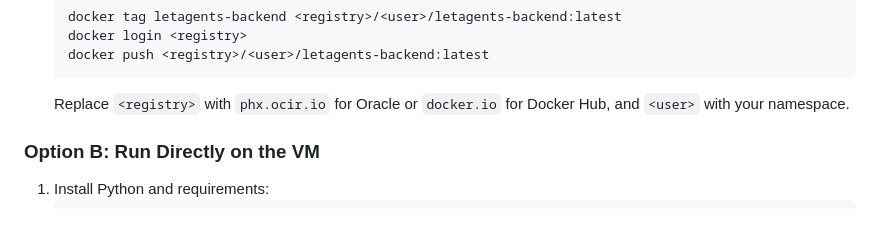
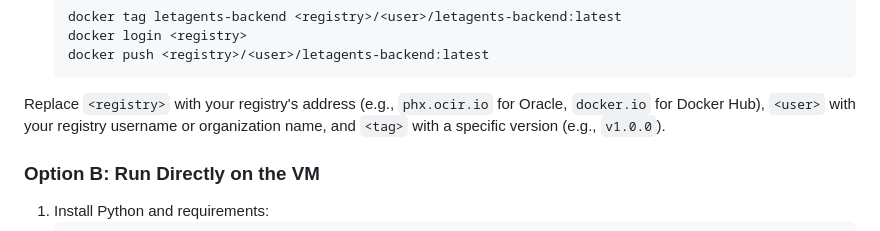
Before and after one commit to amritrajpaul/LetAgents_DYOR, a Markdown page: DEPLOYMENT.md, the part around the change. GitHub-like rendering.

Commit message:
Update DEPLOYMENT.md
Co-authored-by: gemini-code-assist[bot] <176961590+gemini-code-assist[bot]@users.noreply.github.com>

````diff
--- a/DEPLOYMENT.md
+++ b/DEPLOYMENT.md
@@ -47,7 +47,7 @@ docker run -d -p 80:8000 letagents-backend
    docker login <registry>
    docker push <registry>/<user>/letagents-backend:latest
    ```
-   Replace `<registry>` with `phx.ocir.io` for Oracle or `docker.io` for Docker Hub, and `<user>` with your namespace.
+Replace `<registry>` with your registry's address (e.g., `phx.ocir.io` for Oracle, `docker.io` for Docker Hub), `<user>` with your registry username or organization name, and `<tag>` with a specific version (e.g., `v1.0.0`).
 
 ### Option B: Run Directly on the VM
 1. Install Python and requirements:
````
